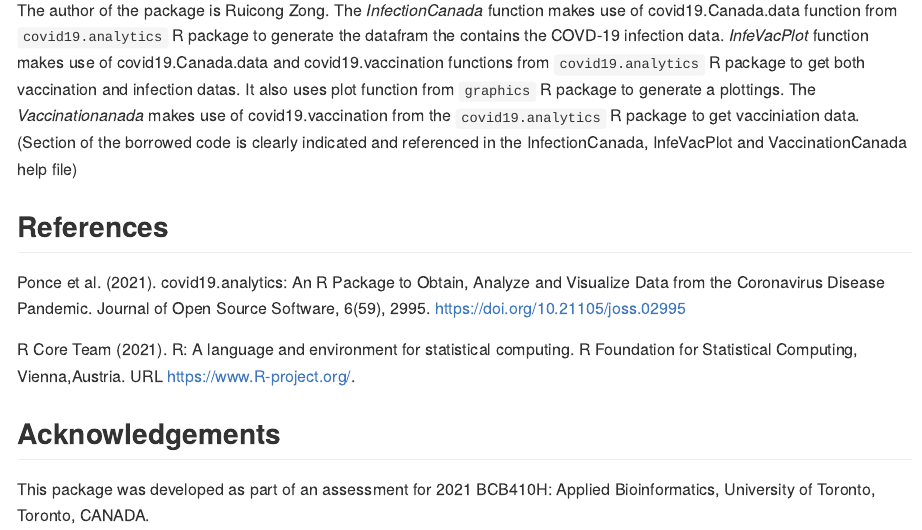
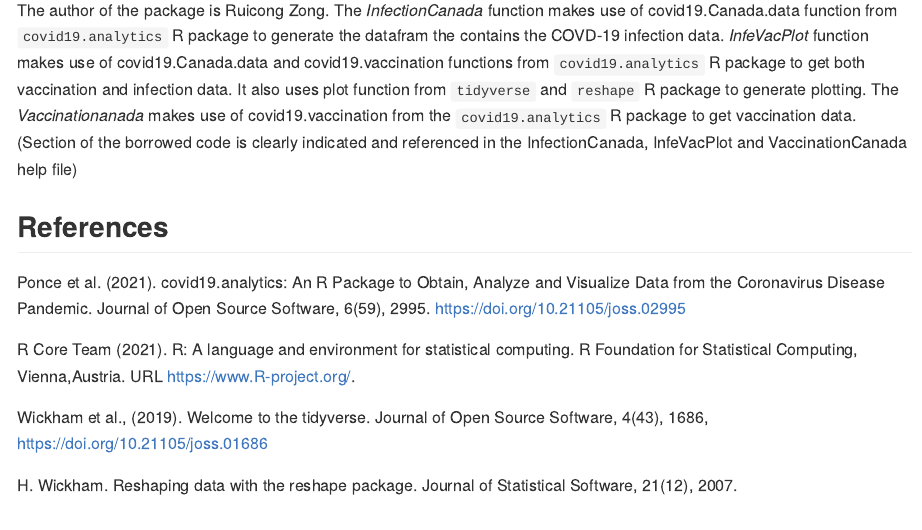
Before and after one commit to RicoZong/covid19Canada, an R Markdown document (README.Rmd): the page in a window 1100 px wide, from 2040 px down. The pictures show the output file README.md that the author committed with the source, drawn offline in the style of GitHub.

Commit message:
readme change

```diff
--- a/README.Rmd
+++ b/README.Rmd
@@ -52,7 +52,7 @@ An overview of the package is illustrated below.
 
 ## Contributions
 
-The author of the package is Ruicong Zong. The *InfectionCanada* function makes use of covid19.Canada.data function from `covid19.analytics` R package to generate the datafram the contains the COVD-19 infection data.  *InfeVacPlot* function makes use of covid19.Canada.data and covid19.vaccination functions from `covid19.analytics` R package to get both vaccination and infection datas. It also uses plot function from `graphics` R package to generate a plottings. The *Vaccinationanada* makes use of covid19.vaccination from the `covid19.analytics` R package to get vacciniation data. (Section of the borrowed code is clearly indicated and referenced in the InfectionCanada, InfeVacPlot and VaccinationCanada help file)
+The author of the package is Ruicong Zong. The *InfectionCanada* function makes use of covid19.Canada.data function from `covid19.analytics` R package to generate the datafram the contains the COVD-19 infection data.  *InfeVacPlot* function makes use of covid19.Canada.data and covid19.vaccination functions from `covid19.analytics` R package to get both vaccination and infection data. It also uses plot function from `tidyverse` and `reshape` R package to generate plotting. The *Vaccinationanada* makes use of covid19.vaccination from the `covid19.analytics` R package to get vaccination data. (Section of the borrowed code is clearly indicated and referenced in the InfectionCanada, InfeVacPlot and VaccinationCanada help file)
 
 
 ## References
@@ -61,6 +61,14 @@ Ponce et al. (2021). covid19.analytics: An R Package to Obtain, Analyze and Visu
 
 R Core Team (2021). R: A language and environment for statistical computing. R Foundation for Statistical Computing, Vienna,Austria. URL https://www.R-project.org/.
 
+Wickham et al., (2019). Welcome to the tidyverse.
+Journal of Open Source Software, 4(43), 1686,
+https://doi.org/10.21105/joss.01686
+
+H. Wickham. Reshaping data with the reshape
+package. Journal of Statistical Software, 21(12),
+2007.
+
 ## Acknowledgements
 
 This package was developed as part of an assessment for 2021 BCB410H: Applied Bioinformatics, University of Toronto, Toronto, CANADA.
```
Also changed, not shown: README.md, 1 other file.
